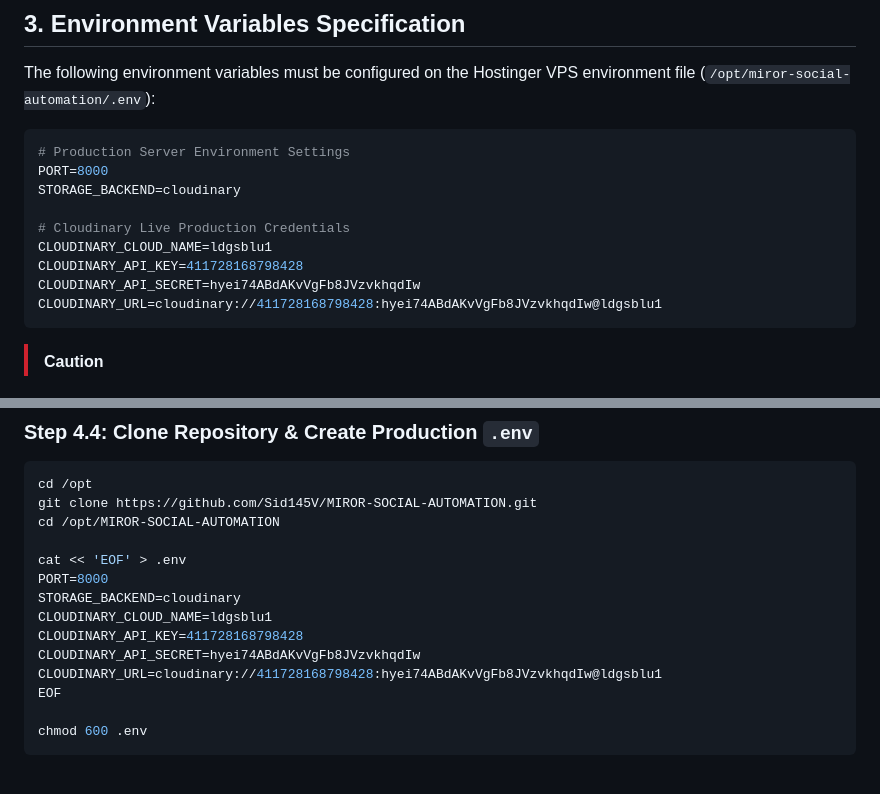
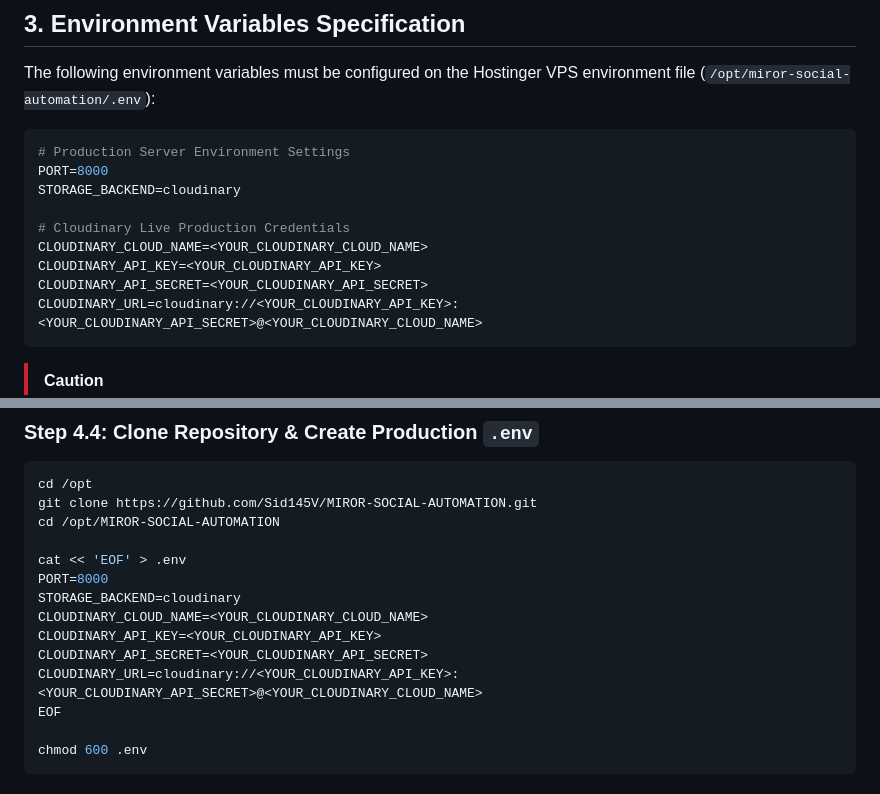
Before and after one commit to Sid145V/MIROR-SOCIAL-AUTOMATION, a Markdown page: docs/phase-5-hostinger-deployment-plan.md, 2 parts joined by grey strips. GitHub-like rendering.

Commit message:
security: replace exposed Cloudinary secret values with placeholders in documentation

````diff
--- a/docs/phase-5-hostinger-deployment-plan.md
+++ b/docs/phase-5-hostinger-deployment-plan.md
@@ -53,10 +53,10 @@ PORT=8000
 STORAGE_BACKEND=cloudinary
 
 # Cloudinary Live Production Credentials
-CLOUDINARY_CLOUD_NAME=ldgsblu1
-CLOUDINARY_API_KEY=411728168798428
-CLOUDINARY_API_SECRET=hyei74ABdAKvVgFb8JVzvkhqdIw
-CLOUDINARY_URL=cloudinary://411728168798428:hyei74ABdAKvVgFb8JVzvkhqdIw@ldgsblu1
+CLOUDINARY_CLOUD_NAME=<YOUR_CLOUDINARY_CLOUD_NAME>
+CLOUDINARY_API_KEY=<YOUR_CLOUDINARY_API_KEY>
+CLOUDINARY_API_SECRET=<YOUR_CLOUDINARY_API_SECRET>
+CLOUDINARY_URL=cloudinary://<YOUR_CLOUDINARY_API_KEY>:<YOUR_CLOUDINARY_API_SECRET>@<YOUR_CLOUDINARY_CLOUD_NAME>
 ```
 
 > [!CAUTION]
@@ -99,10 +99,10 @@ cd /opt/MIROR-SOCIAL-AUTOMATION
 cat << 'EOF' > .env
 PORT=8000
 STORAGE_BACKEND=cloudinary
-CLOUDINARY_CLOUD_NAME=ldgsblu1
-CLOUDINARY_API_KEY=411728168798428
-CLOUDINARY_API_SECRET=hyei74ABdAKvVgFb8JVzvkhqdIw
-CLOUDINARY_URL=cloudinary://411728168798428:hyei74ABdAKvVgFb8JVzvkhqdIw@ldgsblu1
+CLOUDINARY_CLOUD_NAME=<YOUR_CLOUDINARY_CLOUD_NAME>
+CLOUDINARY_API_KEY=<YOUR_CLOUDINARY_API_KEY>
+CLOUDINARY_API_SECRET=<YOUR_CLOUDINARY_API_SECRET>
+CLOUDINARY_URL=cloudinary://<YOUR_CLOUDINARY_API_KEY>:<YOUR_CLOUDINARY_API_SECRET>@<YOUR_CLOUDINARY_CLOUD_NAME>
 EOF
 
 chmod 600 .env
````
Also changed, not shown: docs/deployment.md (+3 -3 lines), docs/phase-4-deployment-report.md (+1 -1 lines).
